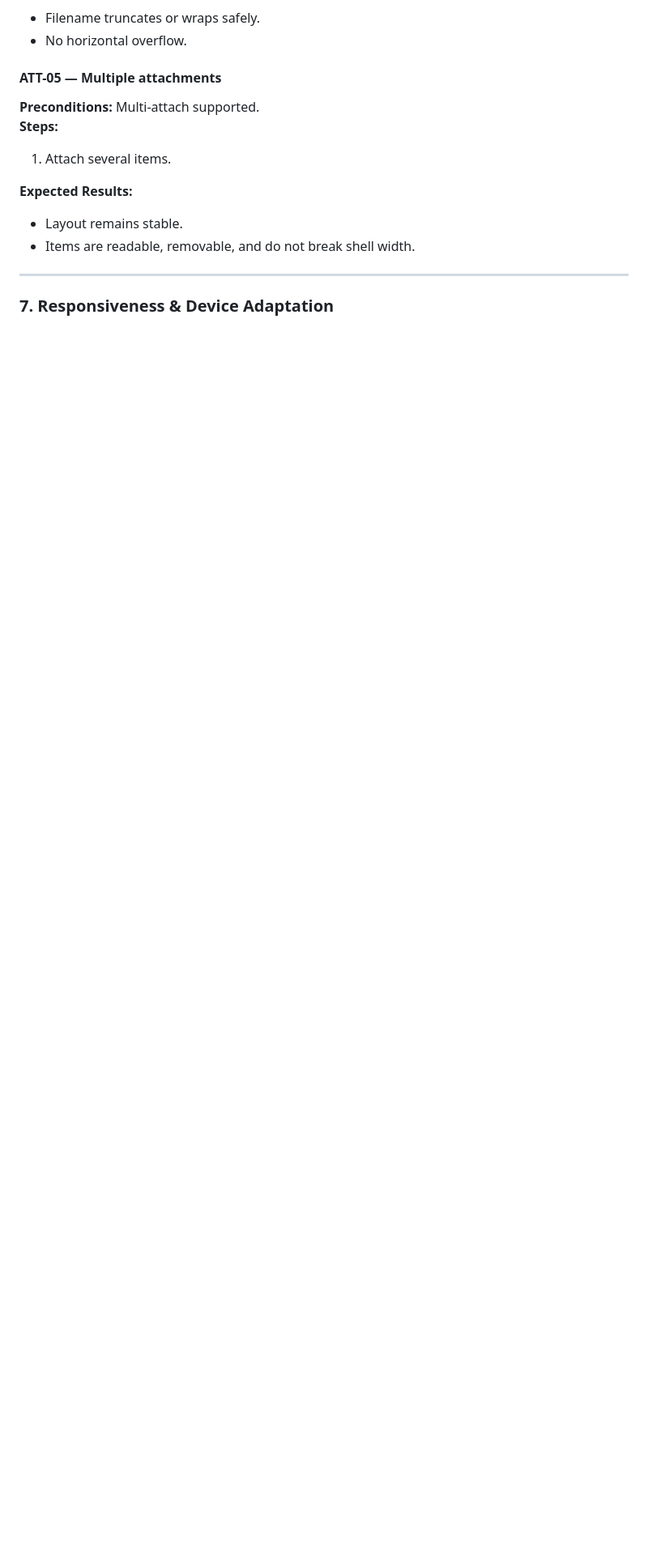
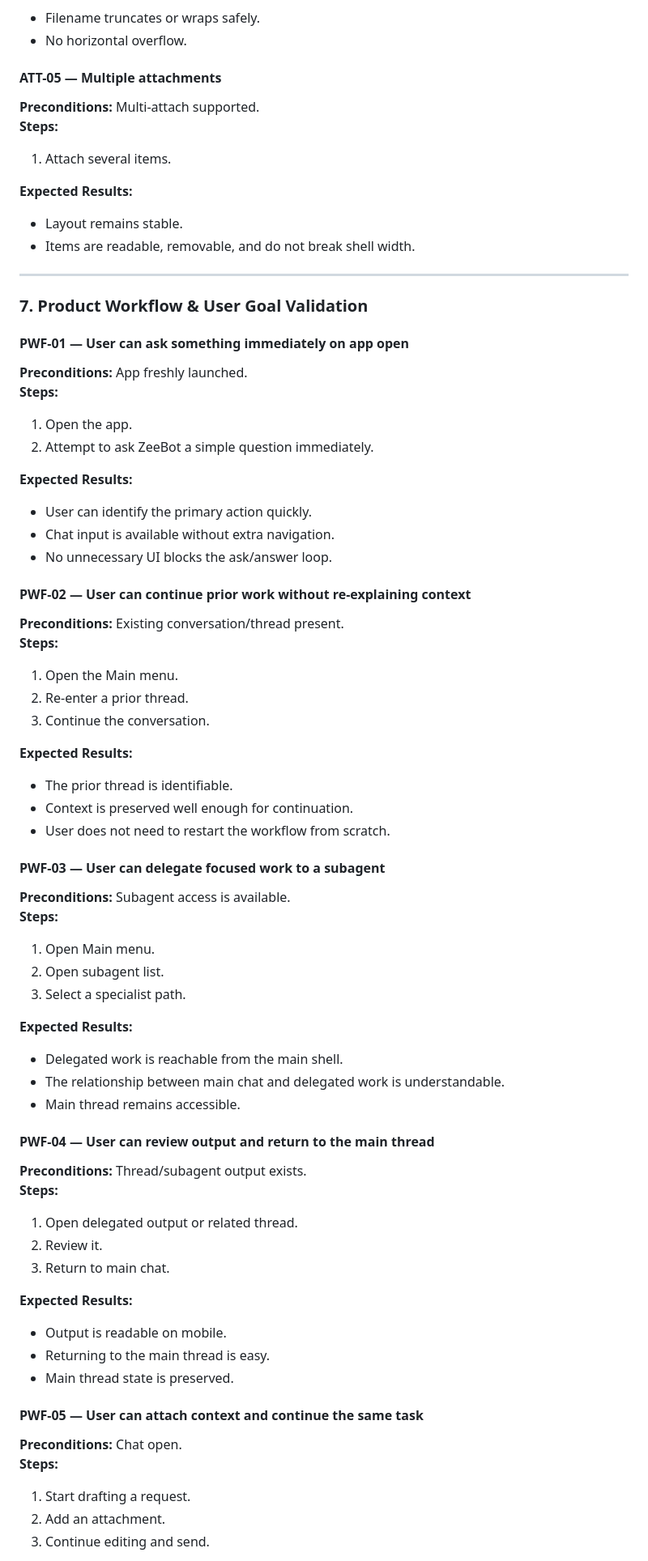
Before and after one commit to chuazy/zeebot-mobile-prototype, a Markdown page: docs/mobile-ui-test-cases.md, the part around one of its changes. Shown at 81% size. Rendered like a GitHub page; blank space fills up the shorter version.

Commit message:
Add product user stories and expand workflow test coverage

```diff
--- a/docs/mobile-ui-test-cases.md
+++ b/docs/mobile-ui-test-cases.md
@@ -430,4 +434,59 @@ Run on every build / high-frequency validation.
 
 ---
 
-### 7. Responsiveness & Device Adaptation
+### 7. Product Workflow & User Goal Validation
+
+#### PWF-01 — User can ask something immediately on app open
+**Preconditions:** App freshly launched.
+**Steps:**
+1. Open the app.
+2. Attempt to ask ZeeBot a simple question immediately.
+
+**Expected Results:**
+- User can identify the primary action quickly.
+- Chat input is available without extra navigation.
+- No unnecessary UI blocks the ask/answer loop.
+
+#### PWF-02 — User can continue prior work without re-explaining context
+**Preconditions:** Existing conversation/thread present.
+**Steps:**
+1. Open the Main menu.
+2. Re-enter a prior thread.
+3. Continue the conversation.
+
+**Expected Results:**
+- The prior thread is identifiable.
+- Context is preserved well enough for continuation.
+- User does not need to restart the workflow from scratch.
+
+#### PWF-03 — User can delegate focused work to a subagent
+**Preconditions:** Subagent access is available.
+**Steps:**
+1. Open Main menu.
+2. Open subagent list.
+3. Select a specialist path.
+
+**Expected Results:**
+- Delegated work is reachable from the main shell.
+- The relationship between main chat and delegated work is understandable.
+- Main thread remains accessible.
+
+#### PWF-04 — User can review output and return to the main thread
+**Preconditions:** Thread/subagent output exists.
+**Steps:**
+1. Open delegated output or related thread.
+2. Review it.
+3. Return to main chat.
+
+**Expected Results:**
+- Output is readable on mobile.
+- Returning to the main thread is easy.
+- Main thread state is preserved.
+
+#### PWF-05 — User can attach context and continue the same task
+**Preconditions:** Chat open.
+**Steps:**
+1. Start drafting a request.
+2. Add an attachment.
+3. Continue editing and send.
+
```
Also changed, not shown: other parts of docs/mobile-ui-test-cases.md (+70 -4 lines), docs/mobile-product-user-stories.md (added, +305 -0 lines).
